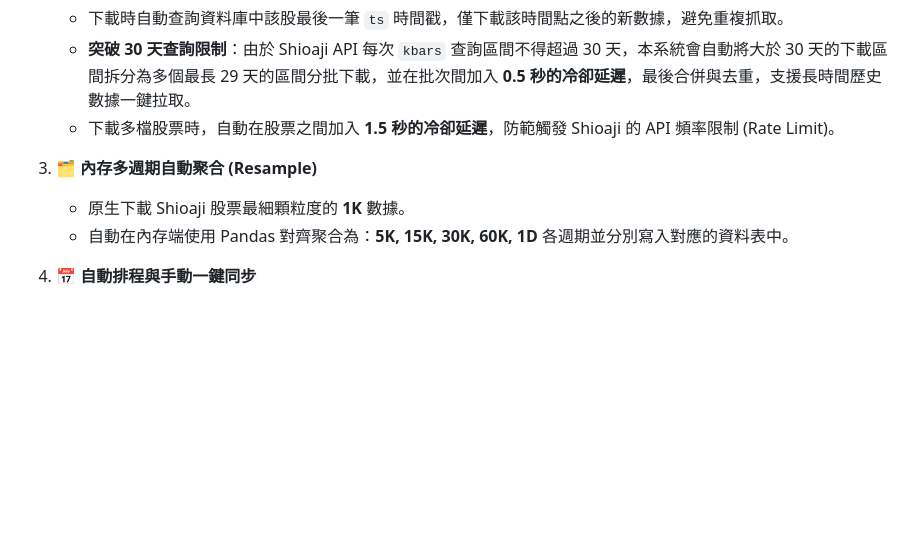
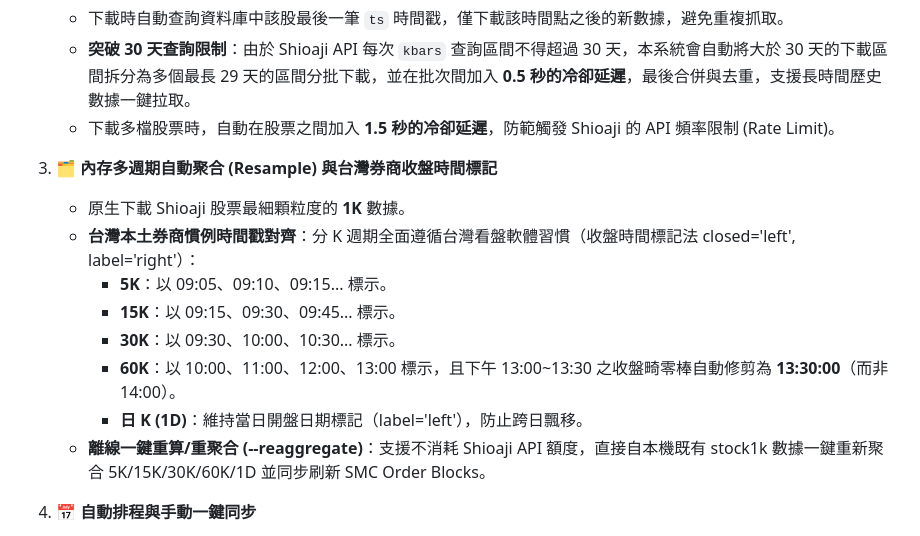
Before and after one commit to wenli/Shioaji_stock, a Markdown page: README.md, the part around the change. Drawn GitHub-style; blank space fills up the shorter version.

Commit message:
docs(readme): 更新台灣券商時間戳規範與一鍵重聚合操作說明

```diff
--- a/README.md
+++ b/README.md
@@ -22,9 +22,15 @@
    * **突破 30 天查詢限制**：由於 Shioaji API 每次 `kbars` 查詢區間不得超過 30 天，本系統會自動將大於 30 天的下載區間拆分為多個最長 29 天的區間分批下載，並在批次間加入 **0.5 秒的冷卻延遲**，最後合併與去重，支援長時間歷史數據一鍵拉取。
    * 下載多檔股票時，自動在股票之間加入 **1.5 秒的冷卻延遲**，防範觸發 Shioaji 的 API 頻率限制 (Rate Limit)。
 
-3. **🗂️ 內存多週期自動聚合 (Resample)**
+3. **🗂️ 內存多週期自動聚合 (Resample) 與台灣券商收盤時間標記**
    * 原生下載 Shioaji 股票最細顆粒度的 **1K** 數據。
-   * 自動在內存端使用 Pandas 對齊聚合為：**5K, 15K, 30K, 60K, 1D** 各週期並分別寫入對應的資料表中。
+   * **台灣本土券商慣例時間戳對齊**：分 K 週期全面遵循台灣看盤軟體習慣（收盤時間標記法 closed='left', label='right'）：
+     * **5K**：以 09:05、09:10、09:15... 標示。
+     * **15K**：以 09:15、09:30、09:45... 標示。
+     * **30K**：以 09:30、10:00、10:30... 標示。
+     * **60K**：以 10:00、11:00、12:00、13:00 標示，且下午 13:00~13:30 之收盤畸零棒自動修剪為 **13:30:00**（而非 14:00）。
+     * **日 K (1D)**：維持當日開盤日期標記（label='left'），防止跨日飄移。
+   * **離線一鍵重算/重聚合 (--reaggregate)**：支援不消耗 Shioaji API 額度，直接自本機既有 stock1k 數據一鍵重新聚合 5K/15K/30K/60K/1D 並同步刷新 SMC Order Blocks。
 
 4. **📅 自動排程與手動一鍵同步**
    * 整合 `APScheduler` 背景排程管理，**週一至週五 13:40** (台股收盤後) 自動在背景執行一鍵同步，自動補齊所有追蹤股票當日最新行情。
```
